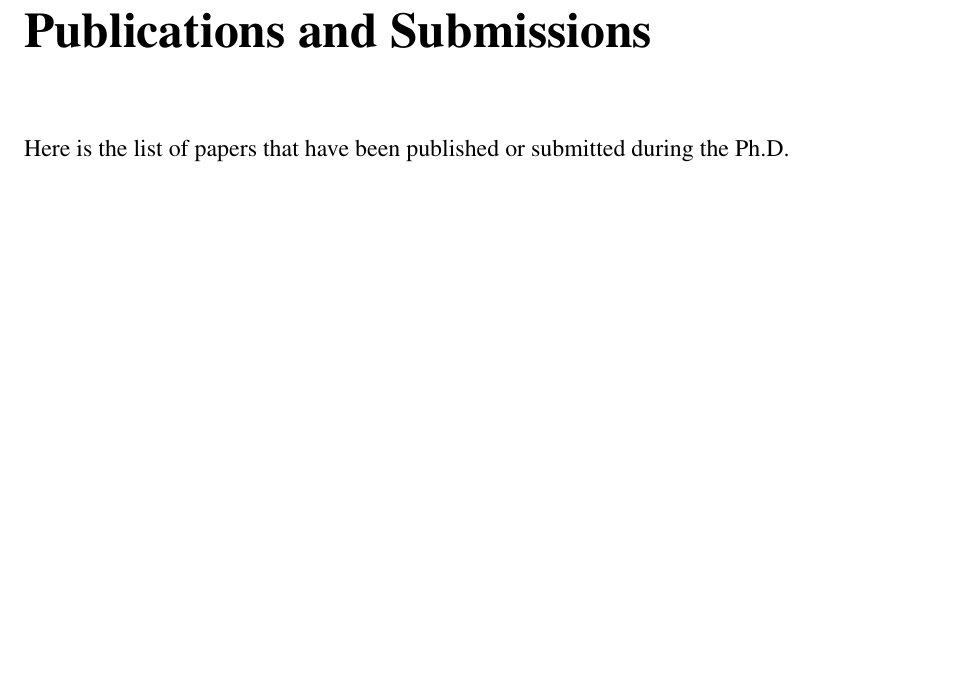
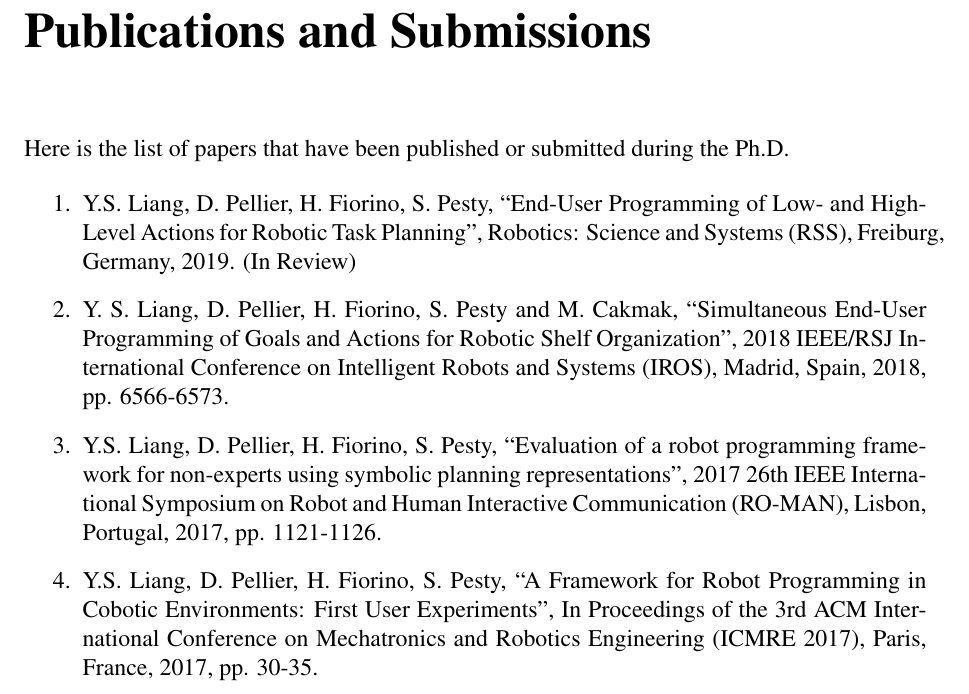
Before and after one commit to ysl208/lunwen, a LaTeX thesis (thesis.tex, which reads 7-appendix/0-main.tex): part of page 99 of 106, cut so that both start at the same text, the shorter picture padded with empty space. Compiled offline with pdfLaTeX.

Commit message:
added publication list

```diff
--- a/7-appendix/0-main.tex
+++ b/7-appendix/0-main.tex
@@ -1,8 +1,15 @@
 \chapter{Publications and Submissions}\label{app:publications}
 Here is the list of papers that have been published or submitted during the Ph.D.
 
-\begin{itemize}
-	\item
-\end{itemize}
+\begin{enumerate}
+	\item Y.S. Liang, D. Pellier, H. Fiorino, S. Pesty, “End-User Programming of Low- and High-Level Actions for Robotic Task Planning”, Robotics: Science and Systems (RSS), Freiburg, Germany, 2019. (In Review)
+
+	\item Y. S. Liang, D. Pellier, H. Fiorino, S. Pesty and M. Cakmak, “Simultaneous End-User Programming of Goals and Actions for Robotic Shelf Organization”, 2018 IEEE/RSJ International Conference on Intelligent Robots and Systems (IROS), Madrid, Spain, 2018, pp. 6566-6573.
+
+	\item Y.S. Liang, D. Pellier, H. Fiorino, S. Pesty, “Evaluation of a robot programming framework for non-experts using symbolic planning representations”, 2017 26th IEEE International Symposium on Robot and Human Interactive Communication (RO-MAN), Lisbon, Portugal, 2017, pp. 1121-1126.
+
+	\item Y.S. Liang, D. Pellier, H. Fiorino, S. Pesty, “A Framework for Robot Programming in Cobotic Environments: First User Experiments”, In Proceedings of the 3rd ACM International Conference on Mechatronics and Robotics Engineering (ICMRE 2017), Paris, France, 2017, pp. 30-35.
+
+\end{enumerate}
 
 \input{7-appendix/7-appendix.tex}
```
